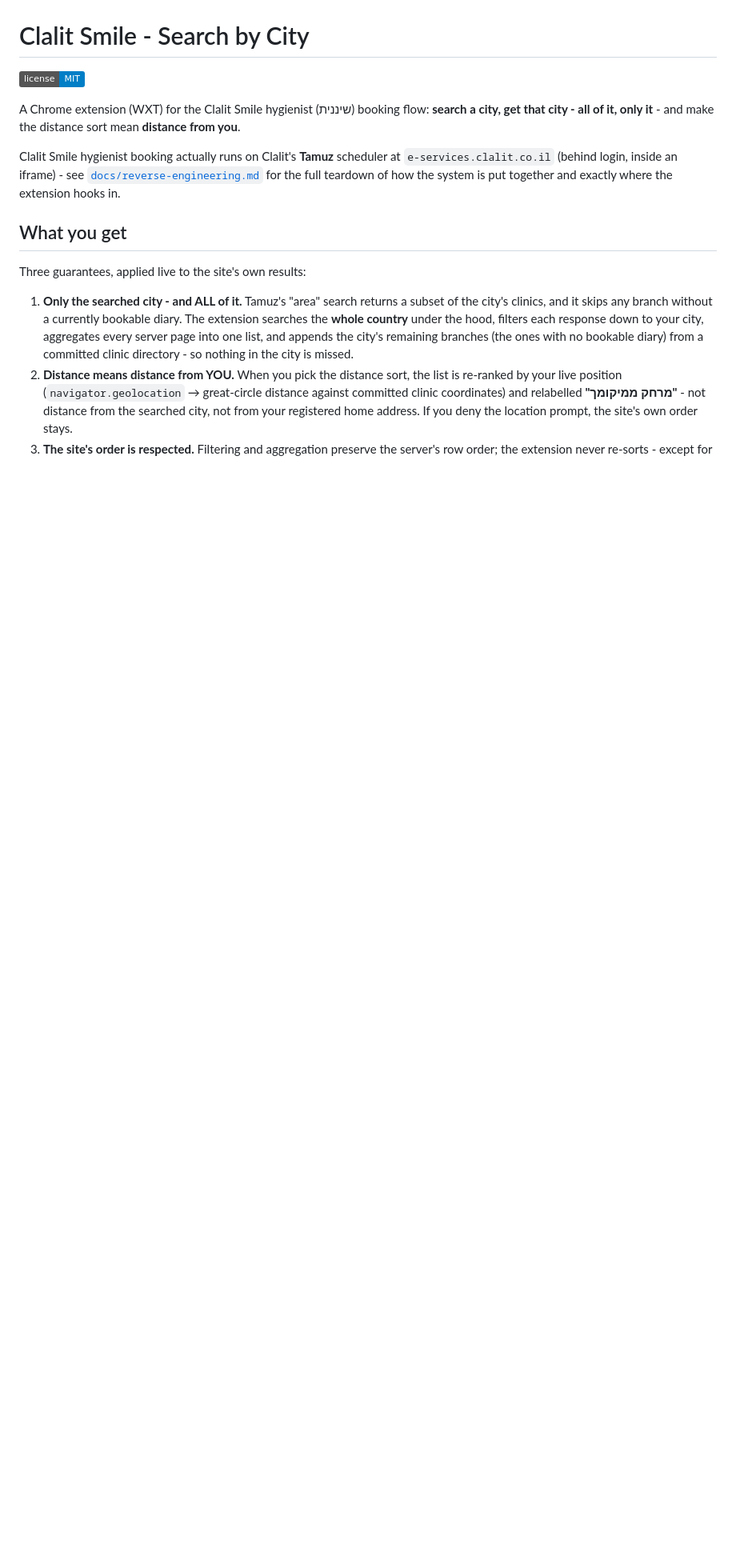
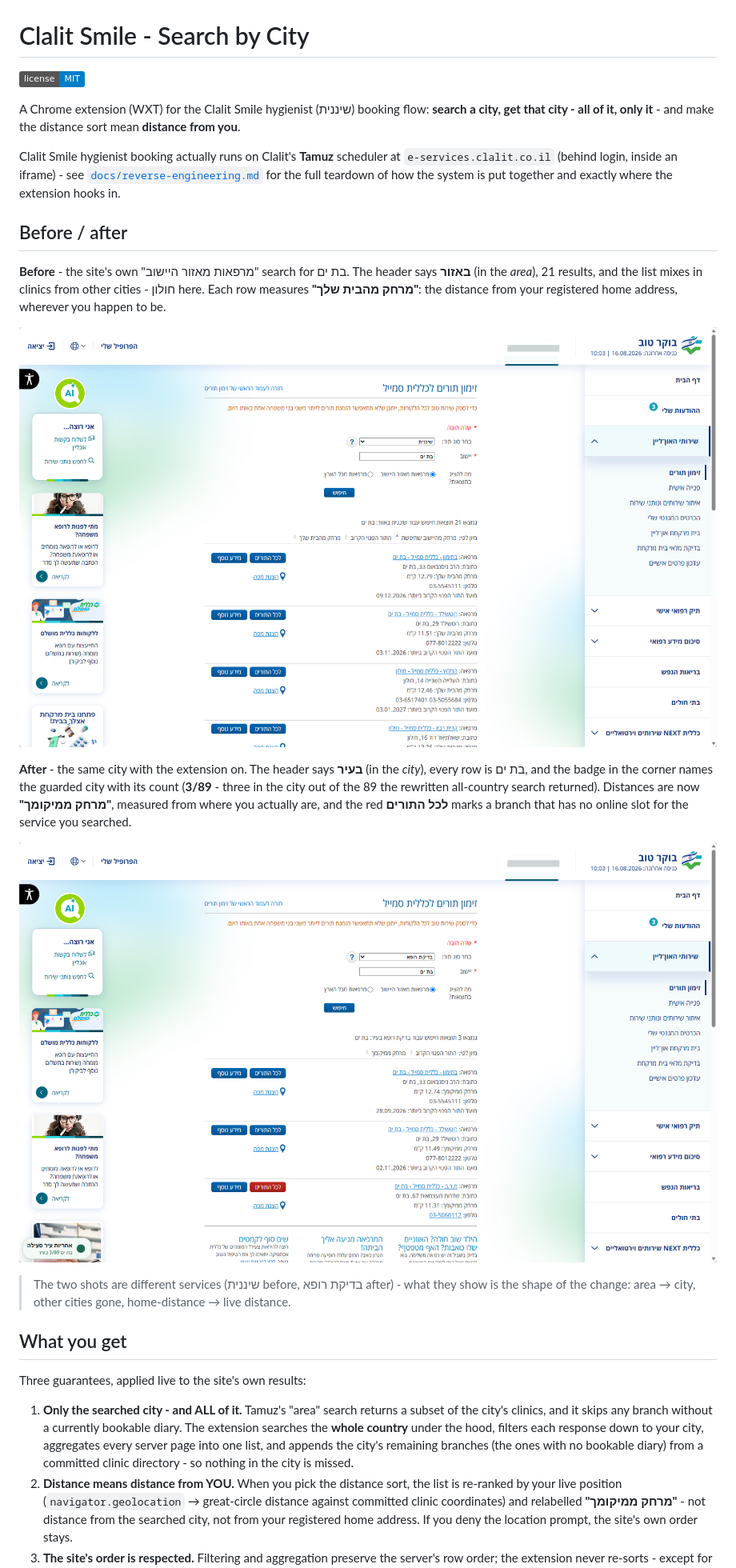
Before and after one commit to avi12/clalit-smile-search-by-city, a Markdown page: README.md, the part around the change. Shown at 80% size. Rendered like a GitHub page; pictures changed too: assets/after.png (added), assets/before.png (added); badges without logos; blank space fills up the shorter version.

Commit message:
docs: before and after, so the README shows the difference
The site's own area search for בת ים next to the same city with the extension
on: 21 results "באזור" with חולון clinics mixed in and distances from the
registered home address, versus city-only rows, the 3/89 badge, and "מרחק
ממיקומך".

The logged-in patient name is redacted out of both screenshots - nothing else
on those screens identifies anyone.

Co-Authored-By: Claude Opus 5 (1M context) <noreply@anthropic.com>

```diff
--- a/README.md
+++ b/README.md
@@ -9,6 +9,25 @@ Clalit Smile hygienist booking actually runs on Clalit's **Tamuz** scheduler at
 `e-services.clalit.co.il` (behind login, inside an iframe) - see
 [`docs/reverse-engineering.md`](docs/reverse-engineering.md) for the full teardown of how the system
 is put together and exactly where the extension hooks in.
+
+## Before / after
+
+**Before** - the site's own "מרפאות מאזור היישוב" search for בת ים. The header says **באזור** (in the
+*area*), 21 results, and the list mixes in clinics from other cities - חולון here. Each row measures
+**"מרחק מהבית שלך"**: the distance from your registered home address, wherever you happen to be.
+
+![The unmodified Clalit Smile results for Bat Yam: 21 results "in the area", with Holon clinics in the list and distances measured from your registered home address](assets/before.png)
+
+**After** - the same city with the extension on. The header says **בעיר** (in the *city*), every row is
+בת ים, and the badge in the corner names the guarded city with its count (**3/89** - three in the city out
+of the 89 the rewritten all-country search returned). Distances are now **"מרחק ממיקומך"**, measured from
+where you actually are, and the red **לכל התורים** marks a branch that has no online slot for the service
+you searched.
+
+![The same city with the extension on: 3 results "in the city", all Bat Yam, distances from your live position, a red button on the branch with no online slot, and the status badge reading 3/89](assets/after.png)
+
+> The two shots are different services (שיננית before, בדיקת רופא after) - what they show is the shape of
+> the change: area → city, other cities gone, home-distance → live distance.
 
 ## What you get
 
```
